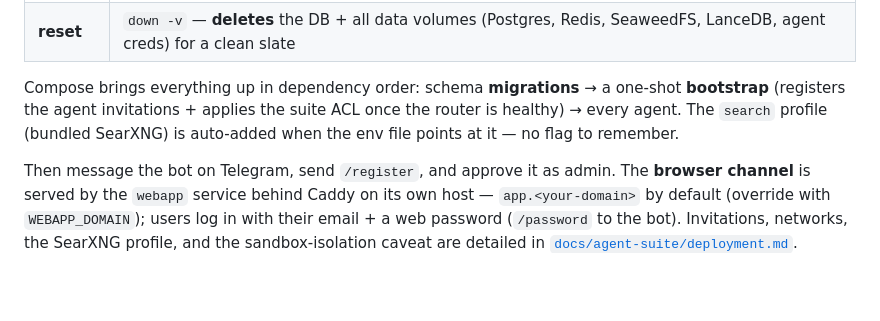
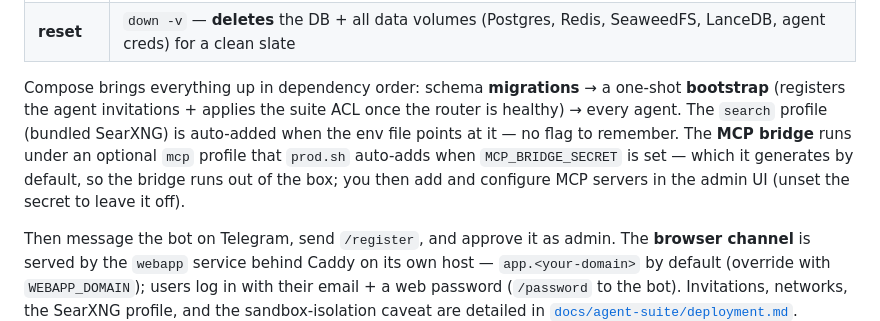
Before and after one commit to SJK-py/backplaned-agents, a Markdown page: README.md, the part around the change. Drawn GitHub-style; blank space fills up the shorter version.

Commit message:
docs(readme): note the optional mcp compose profile in QuickStart
Clarify that the MCP bridge runs under an optional `mcp` compose profile that
prod.sh auto-adds when MCP_BRIDGE_SECRET is set (generated by default, so it's
on out of the box); servers are then configured in the admin UI.

https://claude.ai/code/session_012i3LZpa9imjLadcswoxfCy

```diff
--- a/README.md
+++ b/README.md
@@ -73,7 +73,7 @@ Re-run later and answer "no" to reuse the existing file — volume-baked secrets
 | **stop** | `down` — keeps data volumes |
 | **reset** | `down -v` — **deletes** the DB + all data volumes (Postgres, Redis, SeaweedFS, LanceDB, agent creds) for a clean slate |
 
-Compose brings everything up in dependency order: schema **migrations** → a one-shot **bootstrap** (registers the agent invitations + applies the suite ACL once the router is healthy) → every agent. The `search` profile (bundled SearXNG) is auto-added when the env file points at it — no flag to remember.
+Compose brings everything up in dependency order: schema **migrations** → a one-shot **bootstrap** (registers the agent invitations + applies the suite ACL once the router is healthy) → every agent. The `search` profile (bundled SearXNG) is auto-added when the env file points at it — no flag to remember. The **MCP bridge** runs under an optional `mcp` profile that `prod.sh` auto-adds when `MCP_BRIDGE_SECRET` is set — which it generates by default, so the bridge runs out of the box; you then add and configure MCP servers in the admin UI (unset the secret to leave it off).
 
 Then message the bot on Telegram, send `/register`, and approve it as admin. The **browser channel** is served by the `webapp` service behind Caddy on its own host — `app.<your-domain>` by default (override with `WEBAPP_DOMAIN`); users log in with their email + a web password (`/password` to the bot). Invitations, networks, the SearXNG profile, and the sandbox-isolation caveat are detailed in [`docs/agent-suite/deployment.md`](./docs/agent-suite/deployment.md).
 
```
